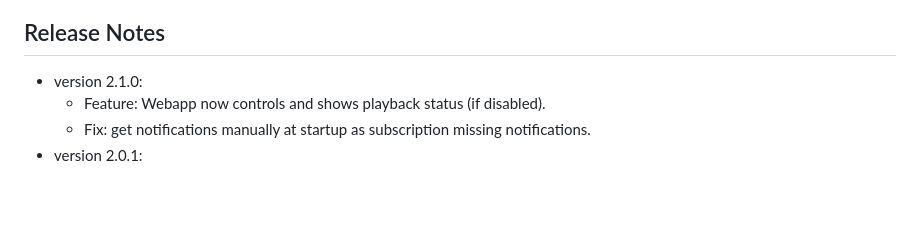
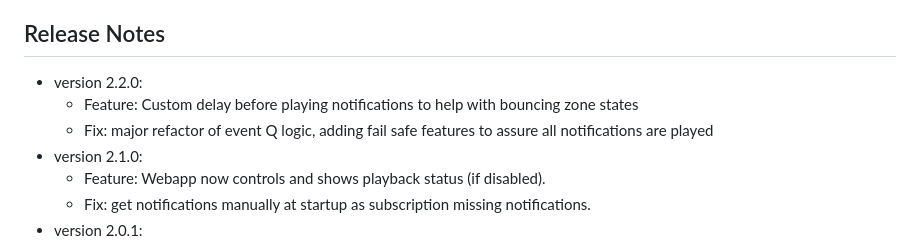
Before and after one commit to davidsanner/signalk-notification-player, a Markdown page: README.md, the part around the change. GitHub-like rendering; blank space fills up the shorter version.

Commit message:
updates for v2.2 w/ features & Q refactor

```diff
--- a/README.md
+++ b/README.md
@@ -95,6 +95,9 @@ Webapps like KIP can be used to silence or resolve active notifications.
 
 ## Release Notes
 
+- version 2.2.0:
+  - Feature: Custom delay before playing notifications to help with bouncing zone states
+  - Fix: major refactor of event Q logic, adding fail safe features to assure all notifications are played
 - version 2.1.0:
   - Feature: Webapp now controls and shows playback status (if disabled).
   - Fix: get notifications manually at startup as subscription missing notifications.
```
